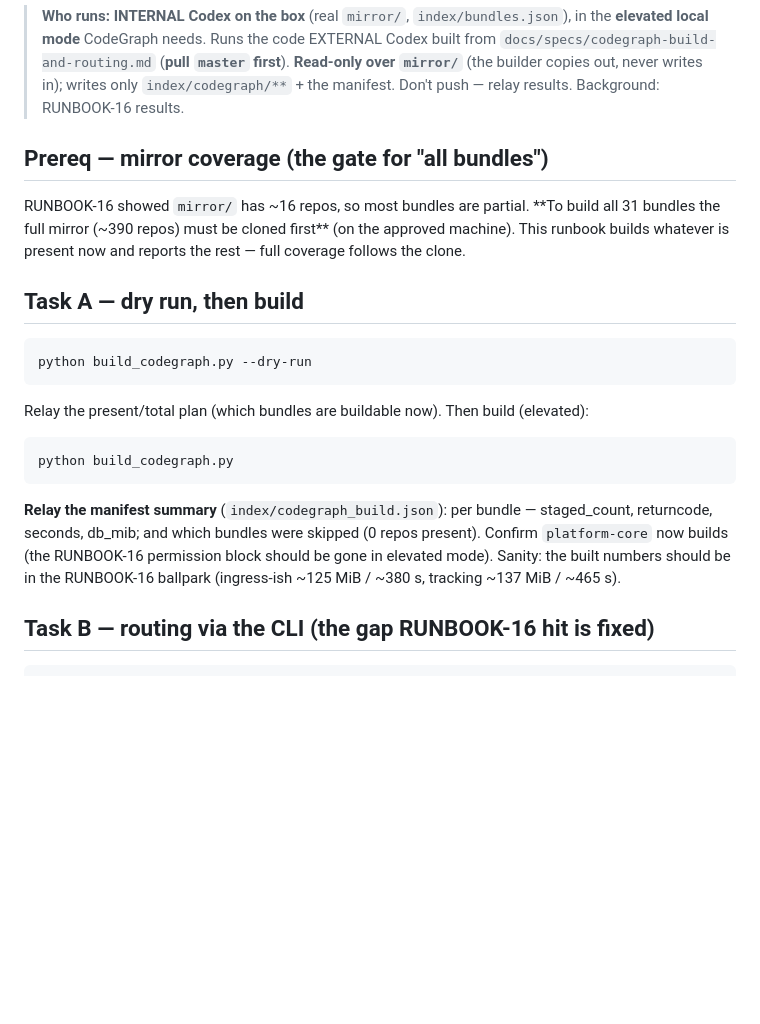
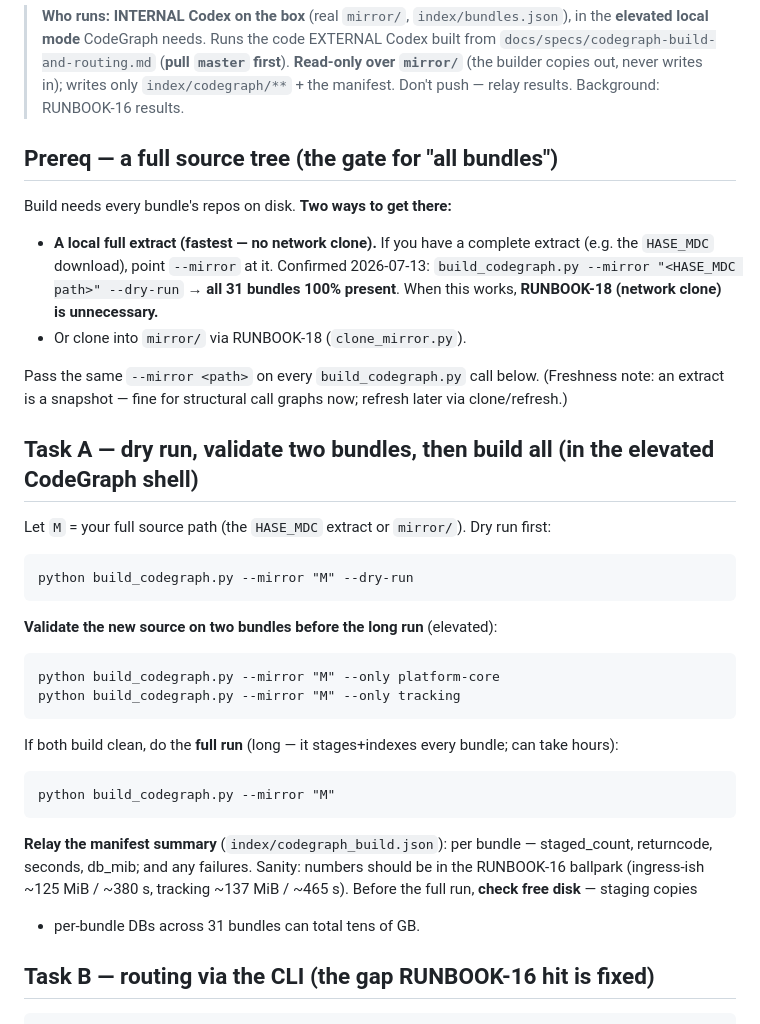
Before and after one commit to ScrapperEthan/sdlc-ai-recon, a Markdown page: RUNBOOK-17-codegraph-build-verify.md, the part around the change. Rendered like a GitHub page; blank space fills up the shorter version.

Commit message:
RUNBOOK 17: build from a local full extract (HASE_MDC) — network clone not needed
Confirmed the HASE_MDC download covers all 31 bundles 100% (dry-run). Point
--mirror at it, validate two bundles, then full run. Adds disk-space + time
caveats and drops the "must clone first" assumption.

Co-Authored-By: Claude Opus 4.8 <noreply@anthropic.com>

````diff
--- a/RUNBOOK-17-codegraph-build-verify.md
+++ b/RUNBOOK-17-codegraph-build-verify.md
@@ -6,23 +6,35 @@
 > (the builder copies out, never writes in); writes only `index/codegraph/**` + the manifest. Don't
 > push — relay results. Background: RUNBOOK-16 results.
 
-## Prereq — mirror coverage (the gate for "all bundles")
-RUNBOOK-16 showed `mirror/` has ~16 repos, so most bundles are partial. **To build all 31 bundles the
-full mirror (~390 repos) must be cloned first** (on the approved machine). This runbook builds whatever
-is present now and reports the rest — full coverage follows the clone.
+## Prereq — a full source tree (the gate for "all bundles")
+Build needs every bundle's repos on disk. **Two ways to get there:**
+- **A local full extract (fastest — no network clone).** If you have a complete extract (e.g. the
+  `HASE_MDC` download), point `--mirror` at it. Confirmed 2026-07-13: `build_codegraph.py --mirror
+  "<HASE_MDC path>" --dry-run` → **all 31 bundles 100% present**. When this works, **RUNBOOK-18 (network
+  clone) is unnecessary.**
+- Or clone into `mirror/` via RUNBOOK-18 (`clone_mirror.py`).
 
-## Task A — dry run, then build
+Pass the same `--mirror <path>` on every `build_codegraph.py` call below. (Freshness note: an extract is a
+snapshot — fine for structural call graphs now; refresh later via clone/refresh.)
+
+## Task A — dry run, validate two bundles, then build all (in the elevated CodeGraph shell)
+Let `M` = your full source path (the `HASE_MDC` extract or `mirror/`). Dry run first:
 ```
-python build_codegraph.py --dry-run
+python build_codegraph.py --mirror "M" --dry-run
 ```
-Relay the present/total plan (which bundles are buildable now). Then build (elevated):
+**Validate the new source on two bundles before the long run** (elevated):
 ```
-python build_codegraph.py
+python build_codegraph.py --mirror "M" --only platform-core
+python build_codegraph.py --mirror "M" --only tracking
+```
+If both build clean, do the **full run** (long — it stages+indexes every bundle; can take hours):
+```
+python build_codegraph.py --mirror "M"
 ```
 **Relay the manifest summary** (`index/codegraph_build.json`): per bundle — staged_count, returncode,
-seconds, db_mib; and which bundles were skipped (0 repos present). Confirm `platform-core` now builds
-(the RUNBOOK-16 permission block should be gone in elevated mode). Sanity: the built numbers should be
-in the RUNBOOK-16 ballpark (ingress-ish ~125 MiB / ~380 s, tracking ~137 MiB / ~465 s).
+seconds, db_mib; and any failures. Sanity: numbers should be in the RUNBOOK-16 ballpark (ingress-ish
+~125 MiB / ~380 s, tracking ~137 MiB / ~465 s). Before the full run, **check free disk** — staging copies
++ per-bundle DBs across 31 bundles can total tens of GB.
 
 ## Task B — routing via the CLI (the gap RUNBOOK-16 hit is fixed)
 ```
````
